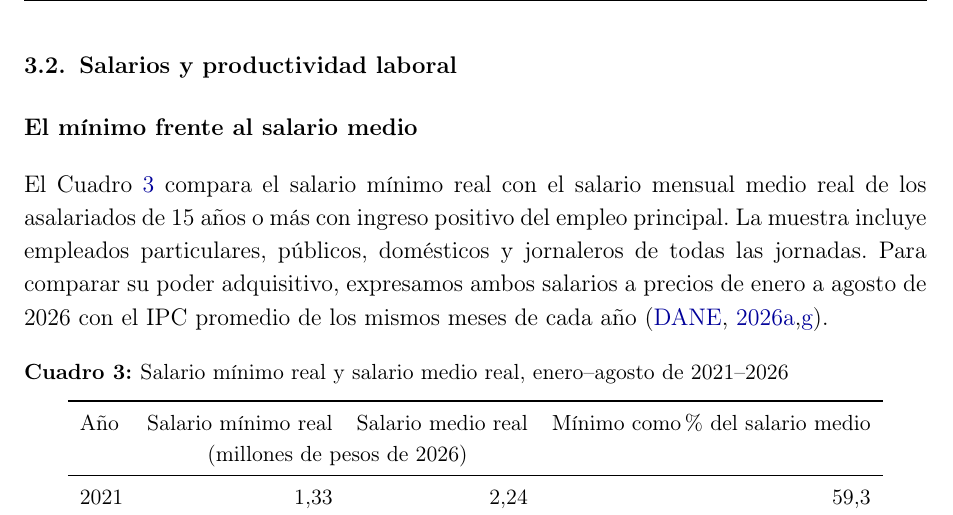
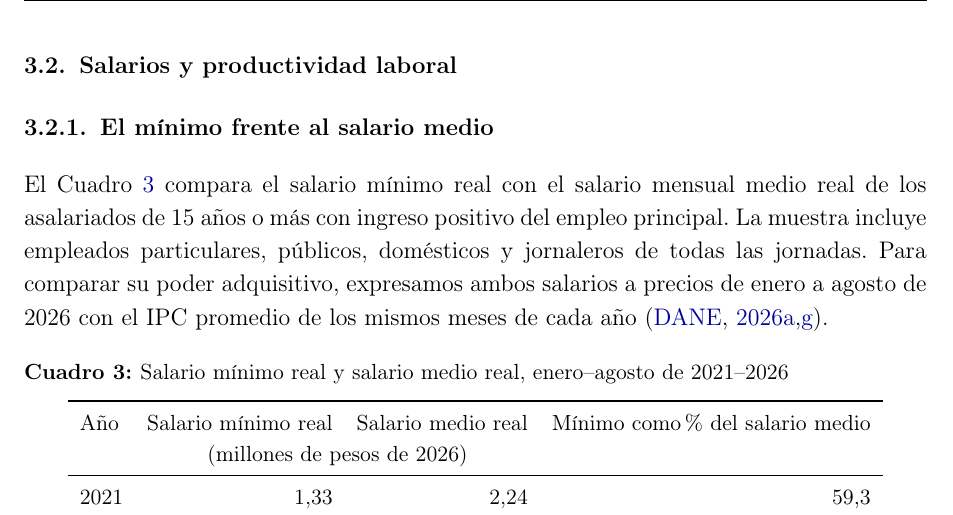
Before and after one commit to oliverpardo1979/Informe-CJC-SM, a LaTeX document (main.tex, which reads Paper/configuracion.tex): part of page 7 of 19, cut so that both start at the same text. Compiled offline with pdfLaTeX.

Commit message:
Numera las subsubsecciones del informe

```diff
--- a/Paper/configuracion.tex
+++ b/Paper/configuracion.tex
@@ -29,7 +29,7 @@
 \titlespacing{\subsection}{0pt}{16pt}{8pt}
 \titleformat{\subsubsection}{\normalsize\bfseries}{\thesubsubsection.}{0.5em}{}
 \titlespacing{\subsubsection}{0pt}{12pt}{6pt}
-\setcounter{secnumdepth}{2}
+\setcounter{secnumdepth}{3}
 \hypersetup{colorlinks=true,linkcolor=blue!60!black,citecolor=blue!60!black,urlcolor=blue!60!black,
   pdftitle={Productividad y salario mínimo},pdfauthor={Oliver Pardo; Jorge Mario Orozco Thomas}}
 \graphicspath{{Paper/figures/}}
```
